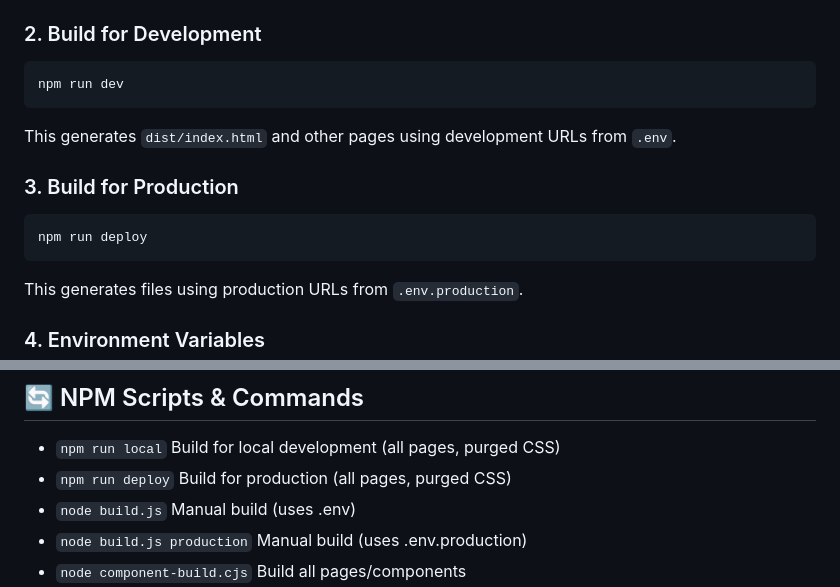
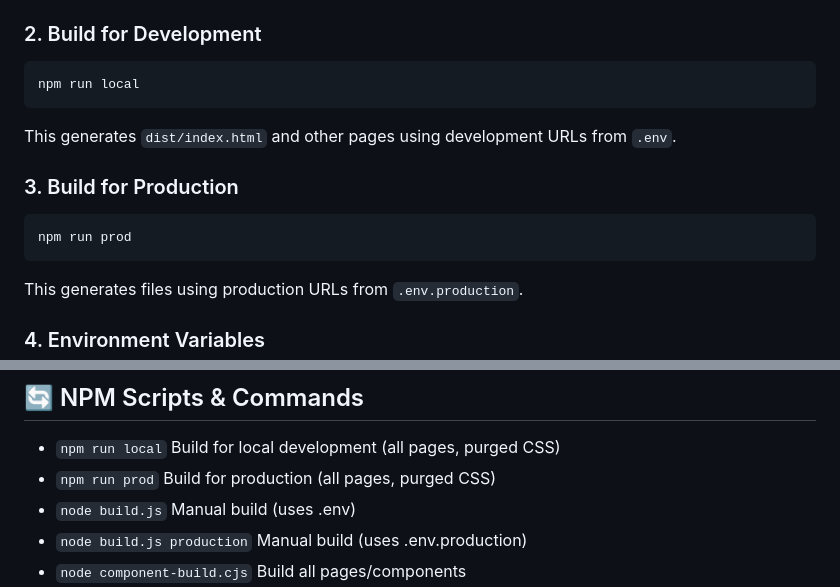
Before and after one commit to iknittheweb/address-challenge, a Markdown page: README.md, 2 parts joined by grey strips. GitHub-like rendering.

Commit message:
docs(env.setup): update environment and setup docs
Improve documentation for environment setup, placeholder replacement, and terminal commands. Update
[.env.example](http://_vscodecontentref_/2) and README for clarity.

````diff
--- a/README.md
+++ b/README.md
@@ -85,7 +85,7 @@ JavaScript, featuring a flexible build system for easy environment management an
 ### 2. Build for Development
 
 ```bash
-npm run dev
+npm run local
 ```
 
 This generates `dist/index.html` and other pages using development URLs from `.env`.
@@ -93,7 +93,7 @@ This generates `dist/index.html` and other pages using development URLs from `.e
 ### 3. Build for Production
 
 ```bash
-npm run deploy
+npm run prod
 ```
 
 This generates files using production URLs from `.env.production`.
@@ -116,7 +116,7 @@ ASSET_URL=...     # The base path or URL for static assets
 ## 🔄 NPM Scripts & Commands
 
 - `npm run local` Build for local development (all pages, purged CSS)
-- `npm run deploy` Build for production (all pages, purged CSS)
+- `npm run prod` Build for production (all pages, purged CSS)
 - `node build.js` Manual build (uses .env)
 - `node build.js production` Manual build (uses .env.production)
 - `node component-build.cjs` Build all pages/components
````
